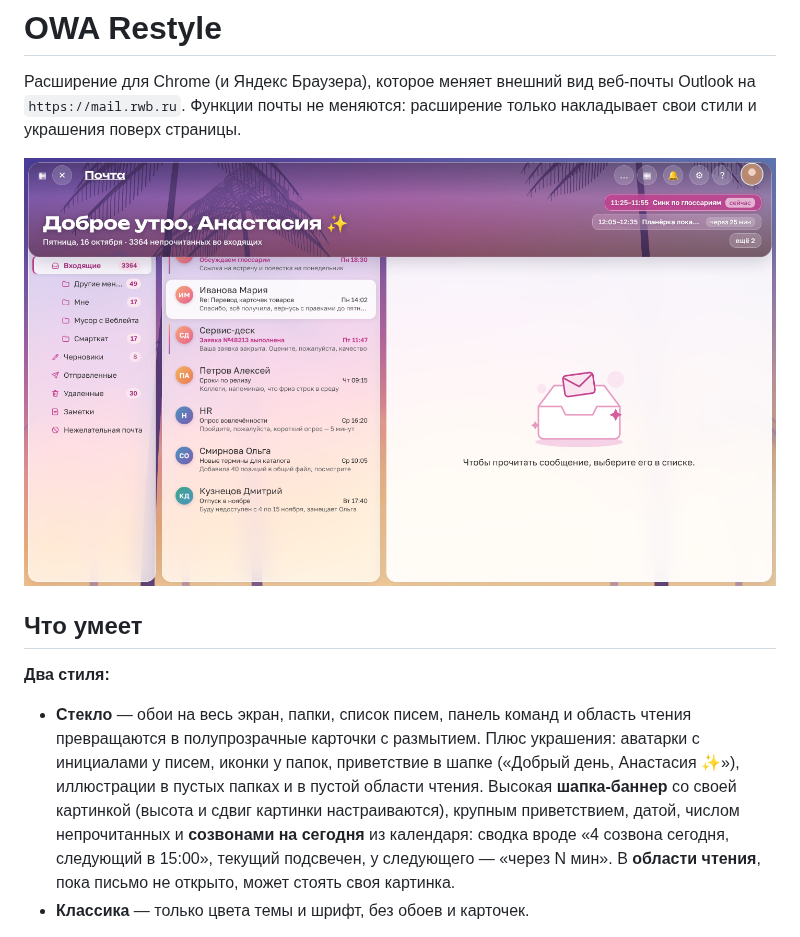
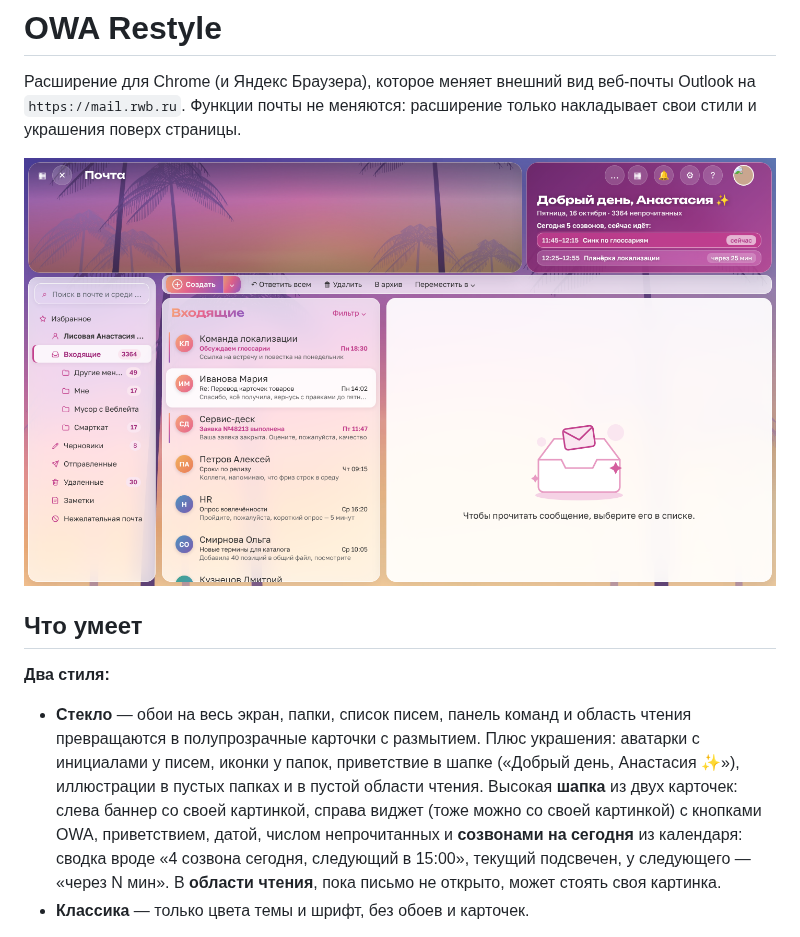
Before and after one commit to wblocalization/for-erunda, a Markdown page: owa-restyle/README.md, the part around the change. GitHub-like rendering; pictures changed too: owa-restyle/preview/glass-vice.png.

```diff
--- a/owa-restyle/README.md
+++ b/owa-restyle/README.md
@@ -12,7 +12,8 @@
 - **Стекло** — обои на весь экран, папки, список писем, панель команд и область чтения превращаются
   в полупрозрачные карточки с размытием. Плюс украшения: аватарки с инициалами у писем, иконки у папок,
   приветствие в шапке («Добрый день, Анастасия ✨»), иллюстрации в пустых папках и в пустой области чтения.
-  Высокая **шапка-баннер** со своей картинкой (высота и сдвиг картинки настраиваются), крупным приветствием,
+  Высокая **шапка** из двух карточек: слева баннер со своей картинкой, справа виджет (тоже можно со своей картинкой)
+  с кнопками OWA, приветствием,
   датой, числом непрочитанных и **созвонами на сегодня** из календаря: сводка вроде «4 созвона сегодня, следующий в 15:00», текущий подсвечен, у следующего — «через N мин». В **области чтения**, пока письмо не открыто, может стоять своя картинка.
 - **Классика** — только цвета темы и шрифт, без обоев и карточек.
 
```
Also changed, not shown: 6 other files.
